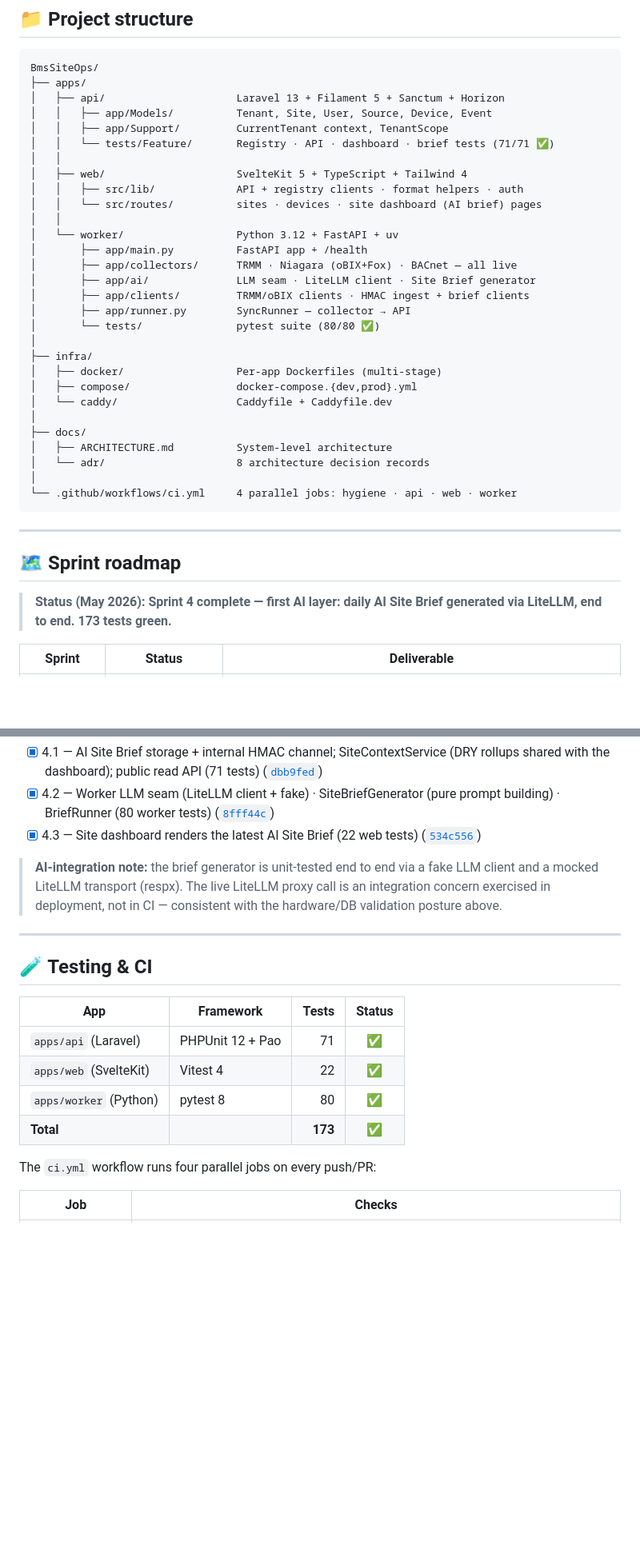
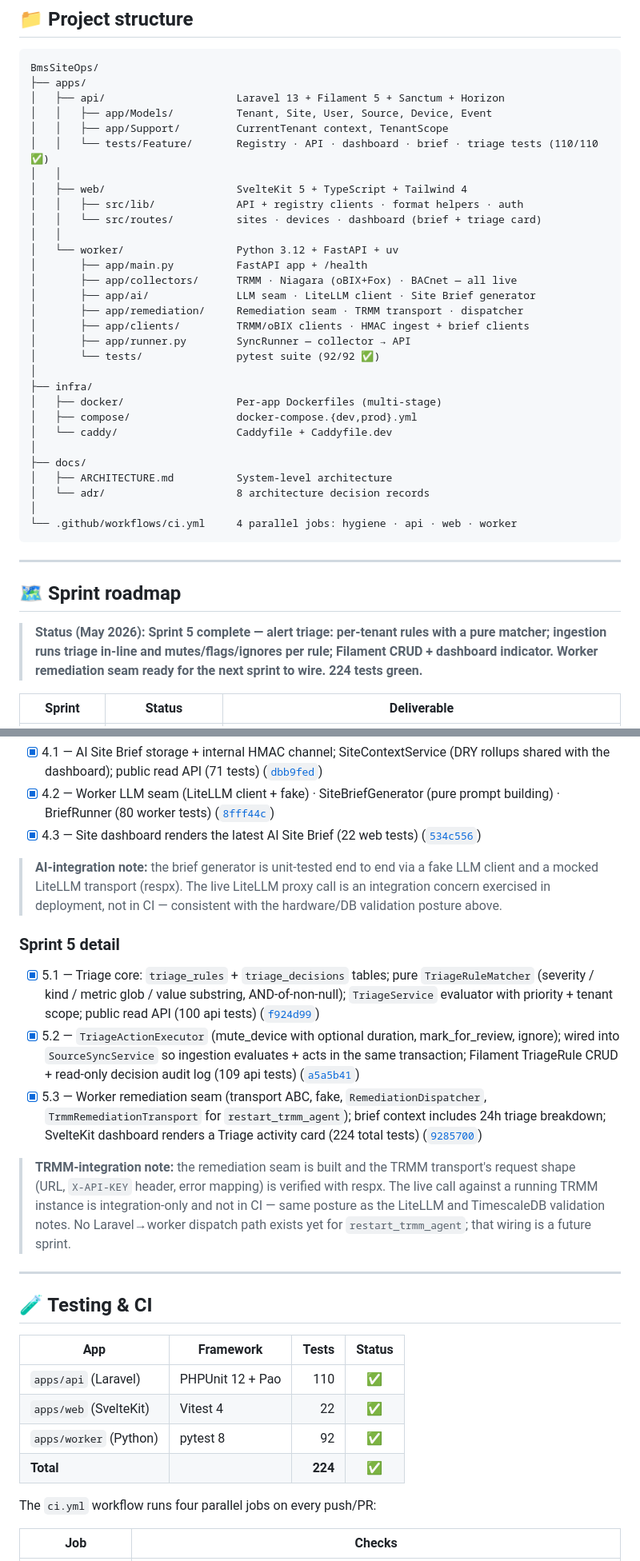
Before and after one commit to D-S-Tech/BmsSiteOps, a Markdown page: README.md, 2 parts joined by grey strips. Shown at 80% size. Drawn GitHub-style; blank space fills up the shorter version.

Commit message:
docs: mark Sprint 5 complete in README
- Tests badge 173/173 -> 224/224
- Sprint roadmap: Sprint 5 -> Done (alert triage end to end — rule matcher,
  in-line action execution from ingestion, Filament CRUD, worker remediation
  seam for TRMM agent restart as foundation); Sprint 6 -> Next
- New 'Sprint 5 detail' checklist (5.1-5.3 with commit links) + a
  TRMM-integration note (seam built + request shape respx-tested; live TRMM
  call is integration-only; no Laravel->worker dispatch wired yet)
- Status line: alert triage end to end + dashboard indicator
- Project tree: api tests 110, worker app/remediation/, worker tests 92,
  dashboard 'triage card' page mention
- Testing table: api 110, worker 92, total 224

```diff
--- a/README.md
+++ b/README.md
@@ -246,19 +246,20 @@ BmsSiteOps/
 │   ├── api/                     Laravel 13 + Filament 5 + Sanctum + Horizon
 │   │   ├── app/Models/          Tenant, Site, User, Source, Device, Event
 │   │   ├── app/Support/         CurrentTenant context, TenantScope
-│   │   └── tests/Feature/       Registry · API · dashboard · brief tests (71/71 ✅)
+│   │   └── tests/Feature/       Registry · API · dashboard · brief · triage tests (110/110 ✅)
 │   │
 │   ├── web/                     SvelteKit 5 + TypeScript + Tailwind 4
 │   │   ├── src/lib/             API + registry clients · format helpers · auth
-│   │   └── src/routes/          sites · devices · site dashboard (AI brief) pages
+│   │   └── src/routes/          sites · devices · dashboard (brief + triage card)
 │   │
 │   └── worker/                  Python 3.12 + FastAPI + uv
 │       ├── app/main.py          FastAPI app + /health
 │       ├── app/collectors/      TRMM · Niagara (oBIX+Fox) · BACnet — all live
 │       ├── app/ai/              LLM seam · LiteLLM client · Site Brief generator
+│       ├── app/remediation/     Remediation seam · TRMM transport · dispatcher
 │       ├── app/clients/         TRMM/oBIX clients · HMAC ingest + brief clients
 │       ├── app/runner.py        SyncRunner — collector → API
-│       └── tests/               pytest suite (80/80 ✅)
+│       └── tests/               pytest suite (92/92 ✅)
 │
 ├── infra/
 │   ├── docker/                  Per-app Dockerfiles (multi-stage)
@@ -276,7 +277,7 @@ BmsSiteOps/
 
 ## 🗺️ Sprint roadmap
 
-> **Status (May 2026): Sprint 4 complete — first AI layer: daily AI Site Brief generated via LiteLLM, end to end. 173 tests green.**
+> **Status (May 2026): Sprint 5 complete — alert triage: per-tenant rules with a pure matcher; ingestion runs triage in-line and mutes/flags/ignores per rule; Filament CRUD + dashboard indicator. Worker remediation seam ready for the next sprint to wire. 224 tests green.**
 
 <table>
 <thead>
@@ -338,16 +339,24 @@ BmsSiteOps/
 
 > **AI-integration note:** the brief generator is unit-tested end to end via a fake LLM client and a mocked LiteLLM transport (respx). The live LiteLLM proxy call is an integration concern exercised in deployment, not in CI — consistent with the hardware/DB validation posture above.
 
+### Sprint 5 detail
+
+- [x] 5.1 — Triage core: `triage_rules` + `triage_decisions` tables; pure `TriageRuleMatcher` (severity / kind / metric glob / value substring, AND-of-non-null); `TriageService` evaluator with priority + tenant scope; public read API (100 api tests) ([`f924d99`](https://github.com/D-S-Tech/BmsSiteOps/commit/f924d99))
+- [x] 5.2 — `TriageActionExecutor` (mute_device with optional duration, mark_for_review, ignore); wired into `SourceSyncService` so ingestion evaluates + acts in the same transaction; Filament TriageRule CRUD + read-only decision audit log (109 api tests) ([`a5a5b41`](https://github.com/D-S-Tech/BmsSiteOps/commit/a5a5b41))
+- [x] 5.3 — Worker remediation seam (transport ABC, fake, `RemediationDispatcher`, `TrmmRemediationTransport` for `restart_trmm_agent`); brief context includes 24h triage breakdown; SvelteKit dashboard renders a Triage activity card (224 total tests) ([`9285700`](https://github.com/D-S-Tech/BmsSiteOps/commit/9285700))
+
+> **TRMM-integration note:** the remediation seam is built and the TRMM transport's request shape (URL, `X-API-KEY` header, error mapping) is verified with respx. The live call against a running TRMM instance is integration-only and not in CI — same posture as the LiteLLM and TimescaleDB validation notes. No Laravel→worker dispatch path exists yet for `restart_trmm_agent`; that wiring is a future sprint.
+
 ---
 
 ## 🧪 Testing & CI
 
 | App | Framework | Tests | Status |
 |---|---|---:|:---:|
-| `apps/api` (Laravel) | PHPUnit 12 + Pao | 71 | ✅ |
+| `apps/api` (Laravel) | PHPUnit 12 + Pao | 110 | ✅ |
 | `apps/web` (SvelteKit) | Vitest 4 | 22 | ✅ |
-| `apps/worker` (Python) | pytest 8 | 80 | ✅ |
-| **Total** | | **173** | **✅** |
+| `apps/worker` (Python) | pytest 8 | 92 | ✅ |
+| **Total** | | **224** | **✅** |
 
 The `ci.yml` workflow runs four parallel jobs on every push/PR:
 
```
Also changed, not shown: other parts of README.md (+3 -3 lines).
